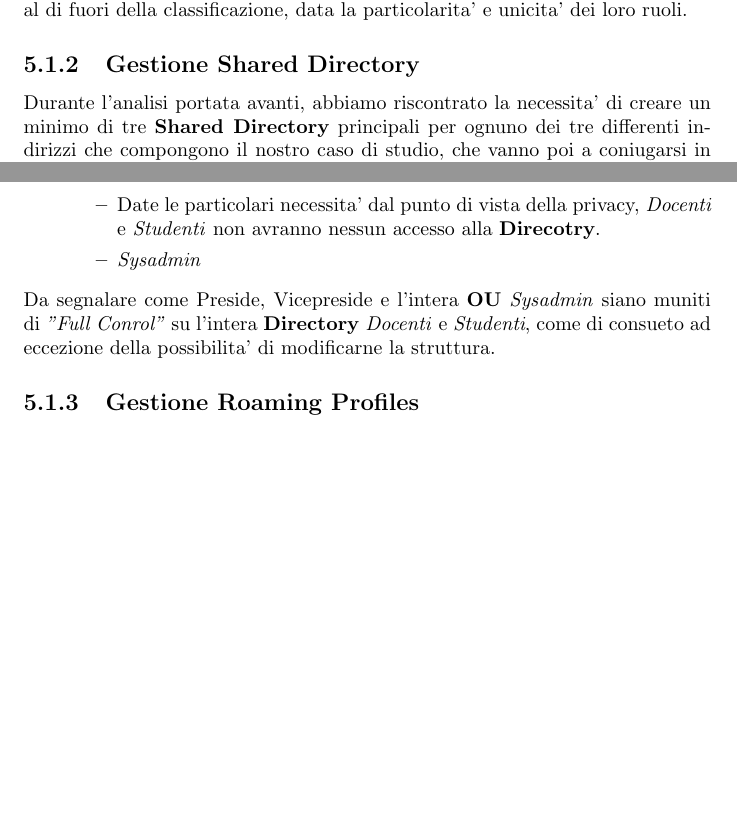
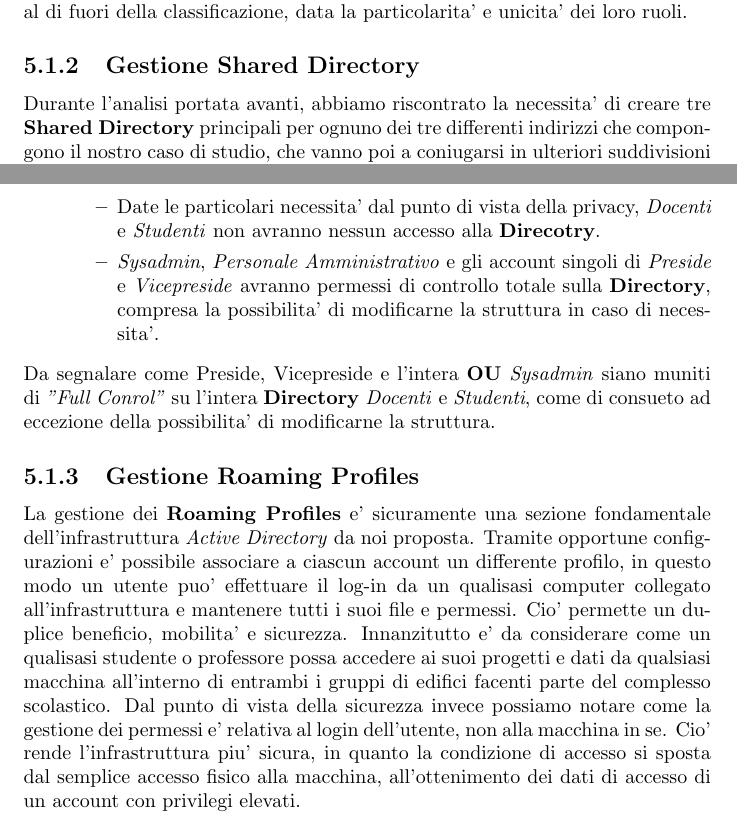
Before and after one commit to Clown-Fiesta-ICT/Reports, a LaTeX document (Relazione_Lavoro_Di_Gruppo/Relazione_Lavoro_Di_Gruppo.tex): two parts of pages 12 and 13 of 14, joined at a grey line, cut so that both start at the same text, the shorter picture padded with empty space. Compiled offline with pdfLaTeX.

Commit message:
Incremental commit

```diff
--- a/Relazione_Lavoro_Di_Gruppo/Relazione_Lavoro_Di_Gruppo.tex
+++ b/Relazione_Lavoro_Di_Gruppo/Relazione_Lavoro_Di_Gruppo.tex
@@ -244,9 +245,9 @@
             Da notare come gli account utente di Preside e Vicepreside sono stati lasciati al di fuori della
              classificazione, data la particolarita' e unicita' dei loro ruoli.
             \subsection{Gestione Shared Directory}
-            Durante l'analisi portata avanti, abbiamo riscontrato la necessita' di creare un minimo di tre
-             \textbf{Shared Directory} principali per ognuno dei tre differenti indirizzi che compongono il nostro
-             caso di studio, che vanno poi a coniugarsi in ulteriori suddivisioni per assicurare la granularita'
+            Durante l'analisi portata avanti, abbiamo riscontrato la necessita' di creare tre \textbf{Shared
+             Directory} principali per ognuno dei tre differenti indirizzi che compongono il nostro caso
+             di studio, che vanno poi a coniugarsi in ulteriori suddivisioni per assicurare la granularita'
              richiesta. Esse sono configurate come segue:
             \begin{itemize}
             \item Shared Directory \textit{"Studenti"}:
@@ -273,13 +274,27 @@
                 \begin{itemize}
                     \item Date le particolari necessita' dal punto di vista della privacy, \emph{Docenti} e
                      \emph{Studenti} non avranno nessun accesso alla \textbf{Direcotry}.
-                    \item \emph{Sysadmin}
+                    \item \emph{Sysadmin}, \emph{Personale Amministrativo} e gli account singoli di
+                     \emph{Preside} e \emph{Vicepreside} avranno permessi di controllo totale sulla
+                     \textbf{Directory}, compresa la possibilita' di modificarne la struttura in caso
+                     di necessita'.
                 \end{itemize}
             \end{itemize}
             Da segnalare come Preside, Vicepreside e l'intera \textbf{OU} \emph{Sysadmin} siano muniti di
              \emph{"Full Conrol"} su l'intera \textbf{Directory} \emph{Docenti} e \emph{Studenti}, come di
              consueto ad eccezione della possibilita' di modificarne la struttura.
             \subsection{Gestione Roaming Profiles}
+            La gestione dei \textbf{Roaming Profiles} e' sicuramente una sezione fondamentale dell'infrastruttura
+             \emph{Active Directory} da noi proposta. Tramite opportune configurazioni e' possibile associare
+             a ciascun account un differente profilo, in questo modo un utente puo' effettuare il log-in da un
+             qualisasi computer collegato all'infrastruttura e mantenere tutti i suoi file e permessi.
+            Cio' permette un duplice beneficio, mobilita' e sicurezza. Innanzitutto e' da considerare come
+             un qualisasi studente o professore possa accedere ai suoi progetti e dati da qualsiasi macchina
+             all'interno di entrambi i gruppi di edifici facenti parte del complesso scolastico. Dal punto
+             di vista della sicurezza invece possiamo notare come la gestione dei permessi e' relativa al
+             login dell'utente, non alla macchina in se. Cio' rende l'infrastruttura piu' sicura, in quanto
+             la condizione di accesso si sposta dal semplice accesso fisico alla macchina, all'ottenimento dei
+             dati di accesso di un account con privilegi elevati.
     \chapter{Considerazioni Finali}
 
 
```
Also changed, not shown: Relazione_Lavoro_Di_Gruppo/Relazione_Lavoro_Di_Gruppo.ind (added), Relazione_Lavoro_Di_Gruppo/Relazione_Lavoro_Di_Gruppo.pdf, Relazione_Lavoro_Di_Gruppo/Relazione_Lavoro_Di_Gruppo.tex (3 more changed lines), 6 other files.
